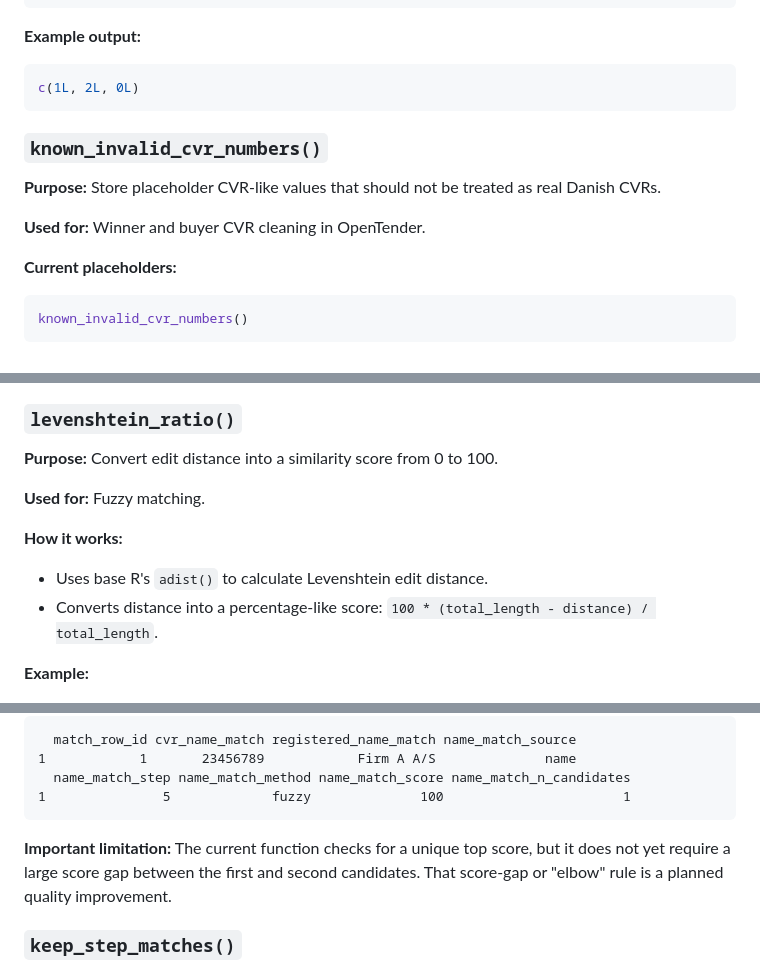
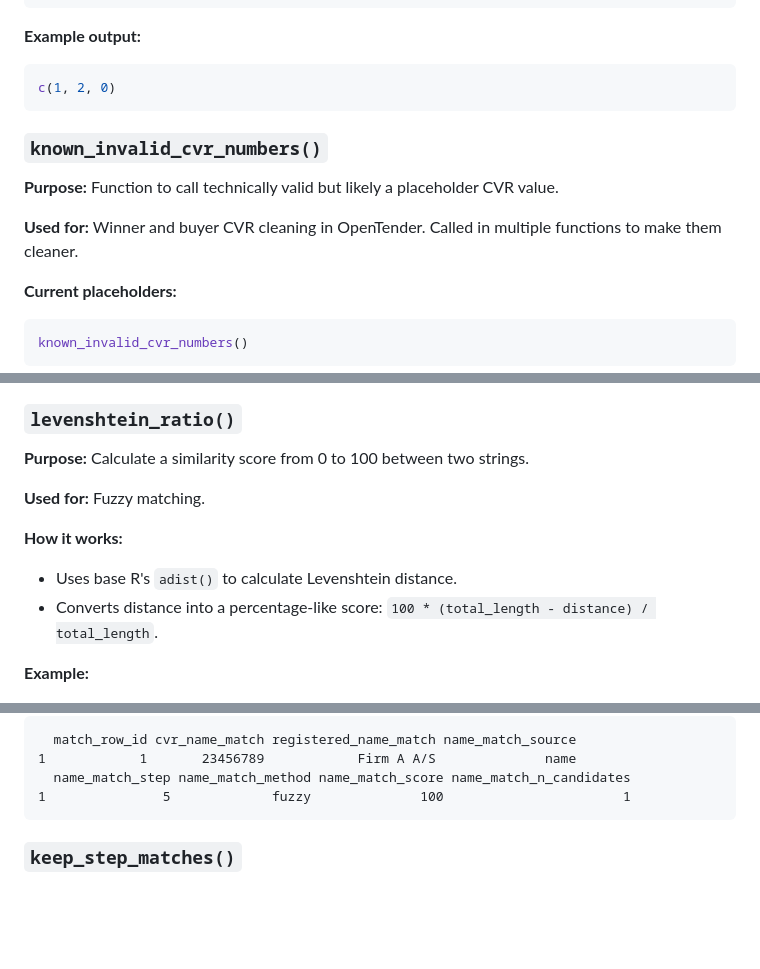
Before and after one commit to jkmulq/cvr-cleaning, a Markdown page: docs/functions_manual.md, 3 parts joined by grey strips. Rendered like a GitHub page; blank space fills up the shorter version.

Commit message:
edits to function manual

````diff
--- a/docs/functions_manual.md
+++ b/docs/functions_manual.md
@@ -171,15 +171,14 @@ compute_distinct_valid_cvr(c(
 **Example output:**
 
 ```r
-c(1L, 2L, 0L)
+c(1, 2, 0)
 ```
 
 ### `known_invalid_cvr_numbers()`
 
-**Purpose:** Store placeholder CVR-like values that should not be treated as
-real Danish CVRs.
+**Purpose:** Function to call technically valid but likely a placeholder CVR value.
 
-**Used for:** Winner and buyer CVR cleaning in OpenTender.
+**Used for:** Winner and buyer CVR cleaning in OpenTender. Called in multiple functions to make them cleaner.
 
 **Current placeholders:**
 
@@ -539,13 +536,13 @@ is retained but `name_match_n_candidates` records that ambiguity.
 
 ### `levenshtein_ratio()`
 
-**Purpose:** Convert edit distance into a similarity score from 0 to 100.
+**Purpose:** Calculate a similarity score from 0 to 100 between two strings.
 
 **Used for:** Fuzzy matching.
 
 **How it works:**
 
-- Uses base R's `adist()` to calculate Levenshtein edit distance.
+- Uses base R's `adist()` to calculate Levenshtein distance.
 - Converts distance into a percentage-like score:
   `100 * (total_length - distance) / total_length`.
 
@@ -662,9 +659,6 @@ new_matches <- accept_fuzzy_match(
 1               5             fuzzy              100                       1
 ```
 
-**Important limitation:** The current function checks for a unique top score,
-but it does not yet require a large score gap between the first and second
-candidates. That score-gap or "elbow" rule is a planned quality improvement.
 
 ### `keep_step_matches()`
 
````
Also changed, not shown: other parts of docs/functions_manual.md (+2 -4 lines).
